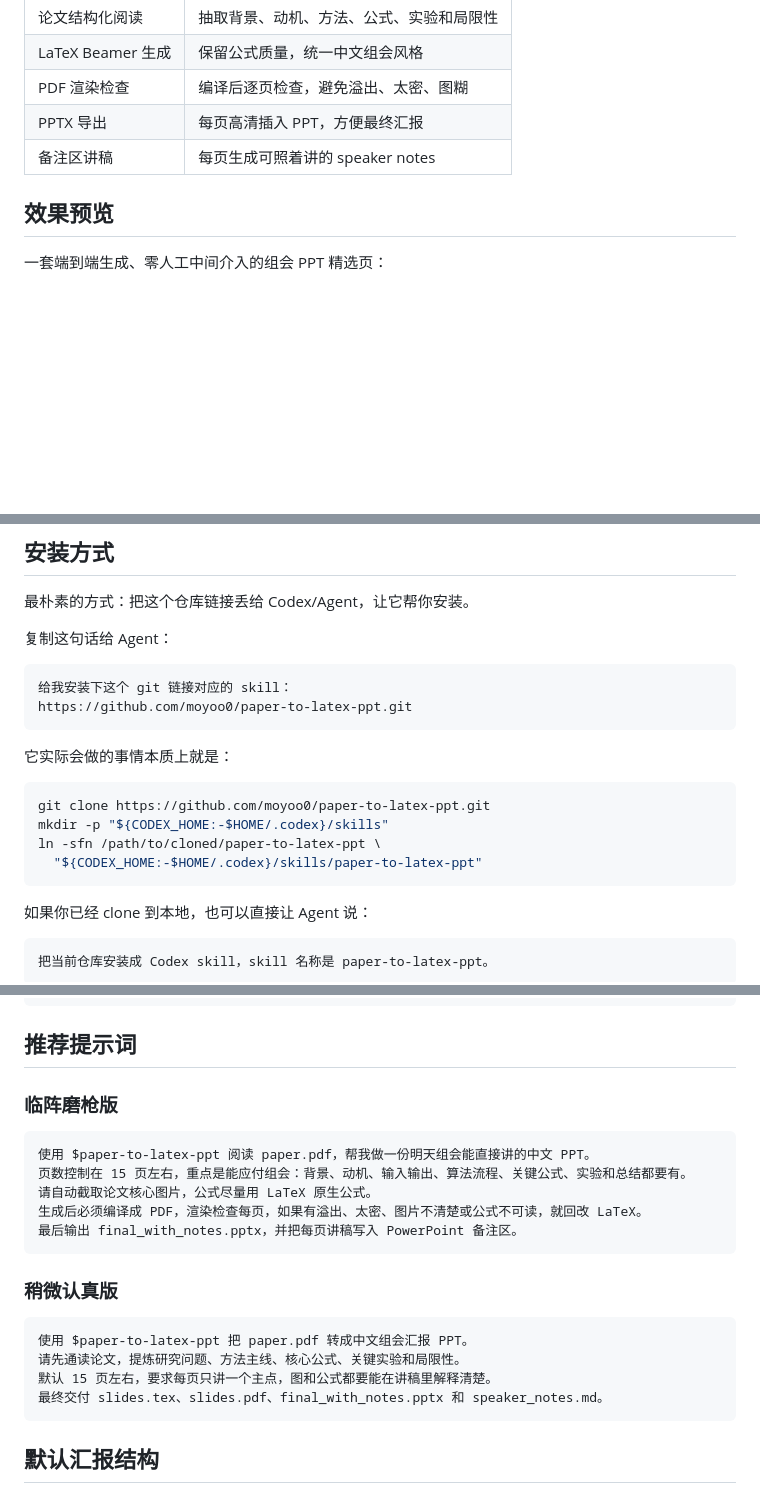
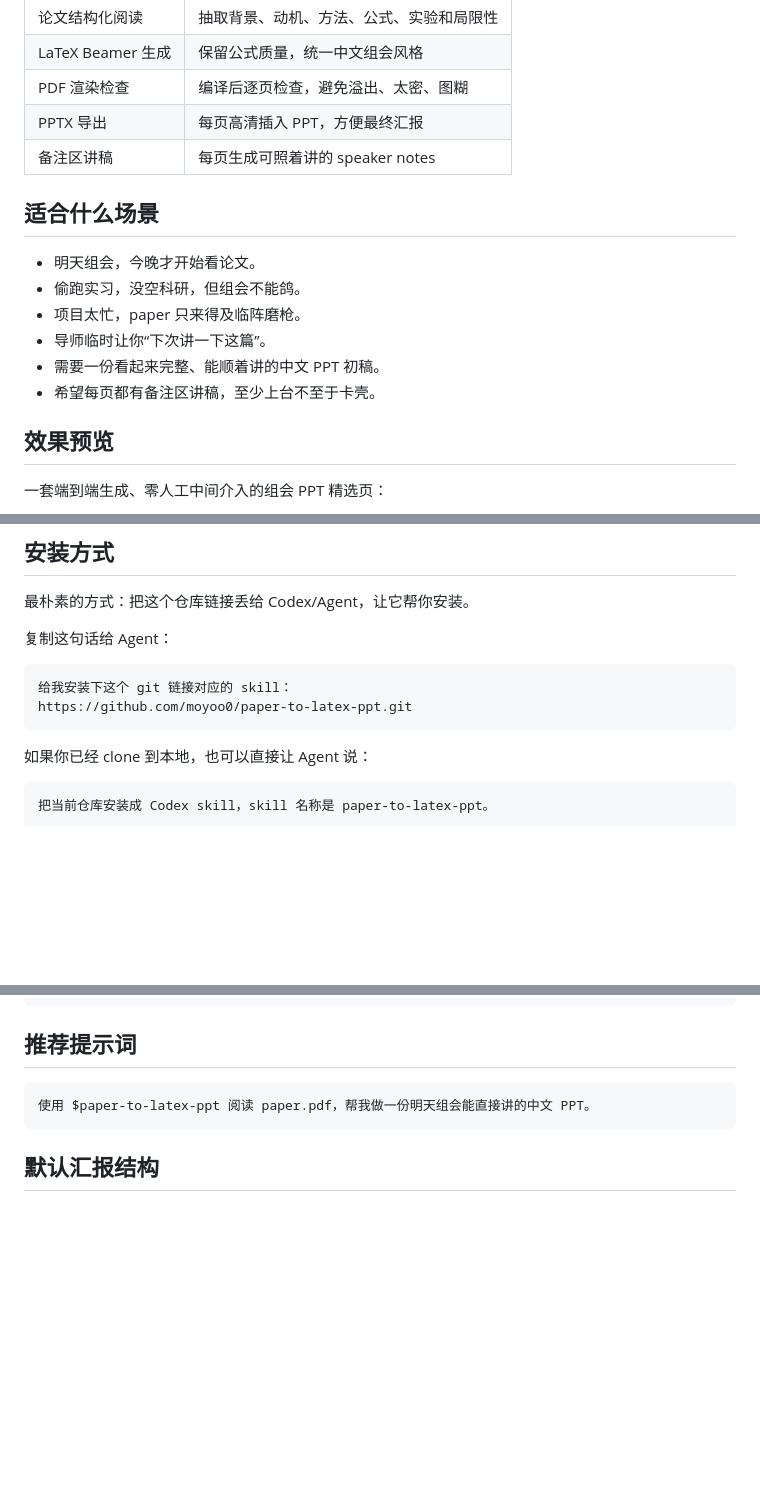
Before and after one commit to moyoo0/paper-to-latex-ppt, a Markdown page: README.md, 3 parts joined by grey strips. Rendered like a GitHub page; blank space fills up the shorter version.

Commit message:
Update README with usage scenarios and instructions
Added scenarios where the tool is useful and refined the instructions for generating presentations.

````diff
--- a/README.md
+++ b/README.md
@@ -20,6 +20,14 @@
 | PPTX 导出 | 每页高清插入 PPT，方便最终汇报 |
 | 备注区讲稿 | 每页生成可照着讲的 speaker notes |
 
+## 适合什么场景
+
+- 明天组会，今晚才开始看论文。
+- 偷跑实习，没空科研，但组会不能鸽。
+- 项目太忙，paper 只来得及临阵磨枪。
+- 导师临时让你“下次讲一下这篇”。
+- 需要一份看起来完整、能顺着讲的中文 PPT 初稿。
+- 希望每页都有备注区讲稿，至少上台不至于卡壳。
 ## 效果预览
 
 一套端到端生成、零人工中间介入的组会 PPT 精选页：
@@ -64,14 +72,6 @@ Paper PDF
 https://github.com/moyoo0/paper-to-latex-ppt.git
 ```
 
-它实际会做的事情本质上就是：
-
-```bash
-git clone https://github.com/moyoo0/paper-to-latex-ppt.git
-mkdir -p "${CODEX_HOME:-$HOME/.codex}/skills"
-ln -sfn /path/to/cloned/paper-to-latex-ppt \
-  "${CODEX_HOME:-$HOME/.codex}/skills/paper-to-latex-ppt"
-```
 
 如果你已经 clone 到本地，也可以直接让 Agent 说：
 
@@ -128,23 +128,8 @@ paper.pdf
 
 ## 推荐提示词
 
-### 临阵磨枪版
-
 ```text
 使用 $paper-to-latex-ppt 阅读 paper.pdf，帮我做一份明天组会能直接讲的中文 PPT。
-页数控制在 15 页左右，重点是能应付组会：背景、动机、输入输出、算法流程、关键公式、实验和总结都要有。
-请自动截取论文核心图片，公式尽量用 LaTeX 原生公式。
-生成后必须编译成 PDF，渲染检查每页，如果有溢出、太密、图片不清楚或公式不可读，就回改 LaTeX。
-最后输出 final_with_notes.pptx，并把每页讲稿写入 PowerPoint 备注区。
-```
-
-### 稍微认真版
-
-```text
-使用 $paper-to-latex-ppt 把 paper.pdf 转成中文组会汇报 PPT。
-请先通读论文，提炼研究问题、方法主线、核心公式、关键实验和局限性。
-默认 15 页左右，要求每页只讲一个主点，图和公式都要能在讲稿里解释清楚。
-最终交付 slides.tex、slides.pdf、final_with_notes.pptx 和 speaker_notes.md。
 ```
 
 ## 默认汇报结构
````
Also changed, not shown: other parts of README.md (+0 -8 lines).
